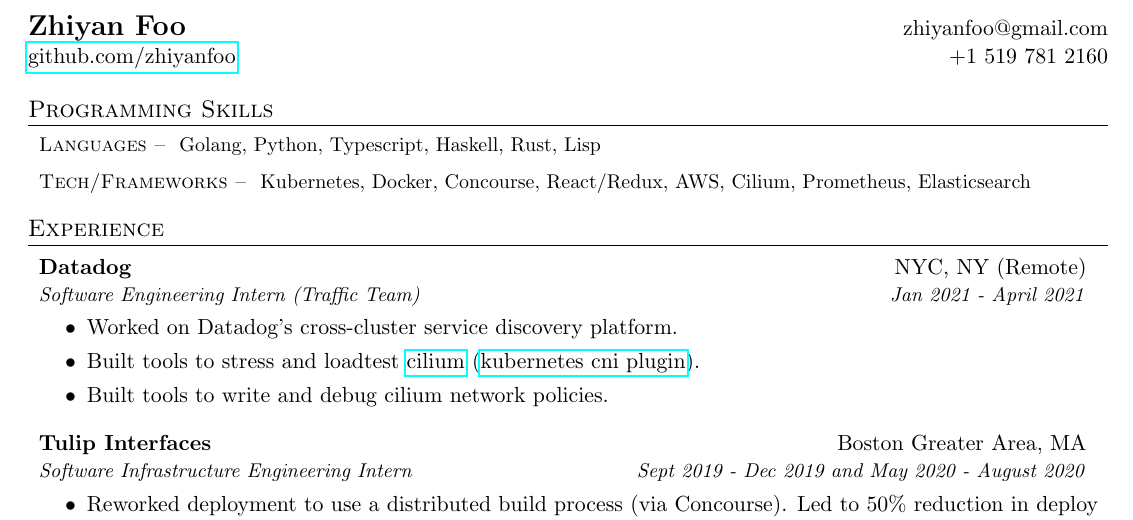
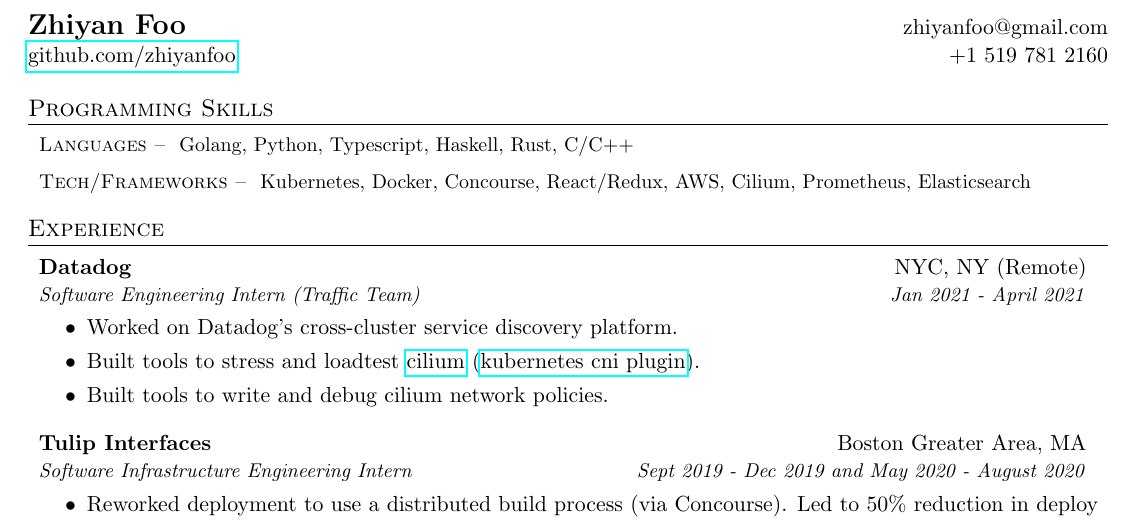
Before and after one commit to zhiyanfoo/resume, a LaTeX CV (resume.tex): part of the page, cut so that both start at the same text. Compiled offline with pdfLaTeX.

Commit message:
Update languages

```diff
--- a/resume.tex
+++ b/resume.tex
@@ -106,7 +106,7 @@
 \section{Programming Skills}
  \resumeSubHeadingListStart
    \courseItem
-     {\textsc{Languages -- } Golang, Python, Typescript, Haskell, Rust, Lisp}
+     {\textsc{Languages -- } Golang, Python, Typescript, Haskell, Rust, C/C++}
    \courseItem
      {\textsc{Tech/Frameworks -- } Kubernetes, Docker, Concourse, React/Redux, AWS, Cilium,
      Prometheus, Elasticsearch}
```
Also changed, not shown: resume.pdf.
